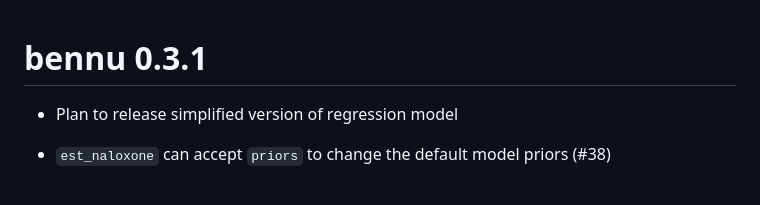
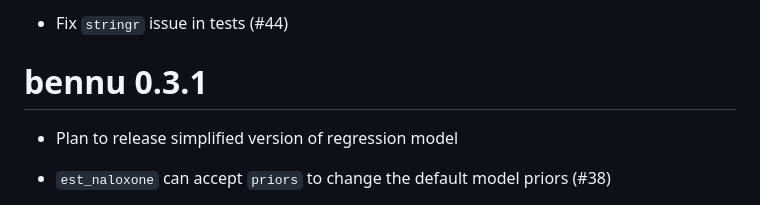
Before and after one commit to sempwn/bennu, a Markdown page: NEWS.md, the part around the change. Drawn GitHub-style.

```diff
--- a/NEWS.md
+++ b/NEWS.md
@@ -1,3 +1,6 @@
+
+* Fix `stringr` issue in tests (#44)
+
 # bennu 0.3.1
 
 * Plan to release simplified version of regression model
```
Also changed, not shown: README.md (+5 -6 lines), man/figures/README-example-1.png.
